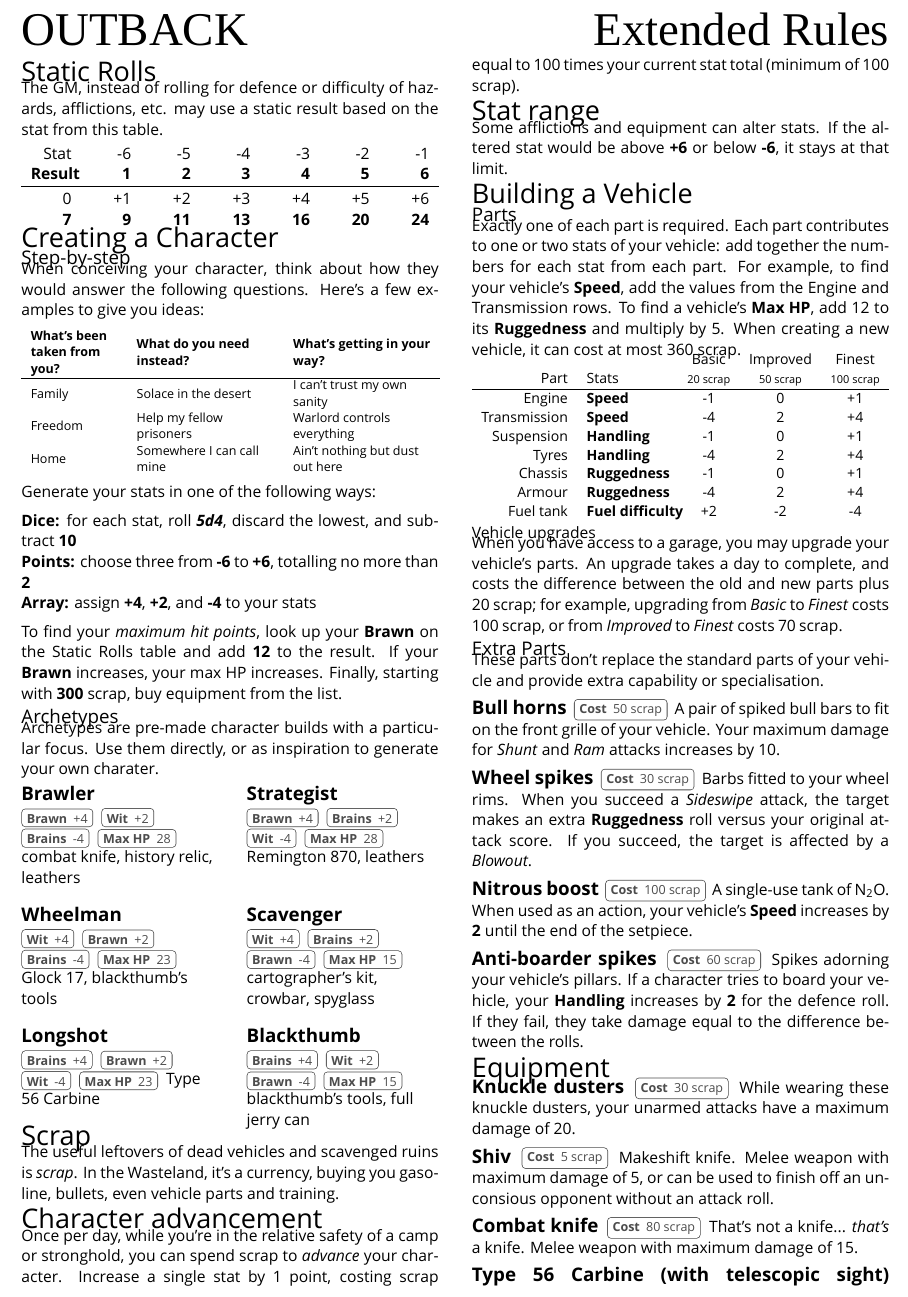
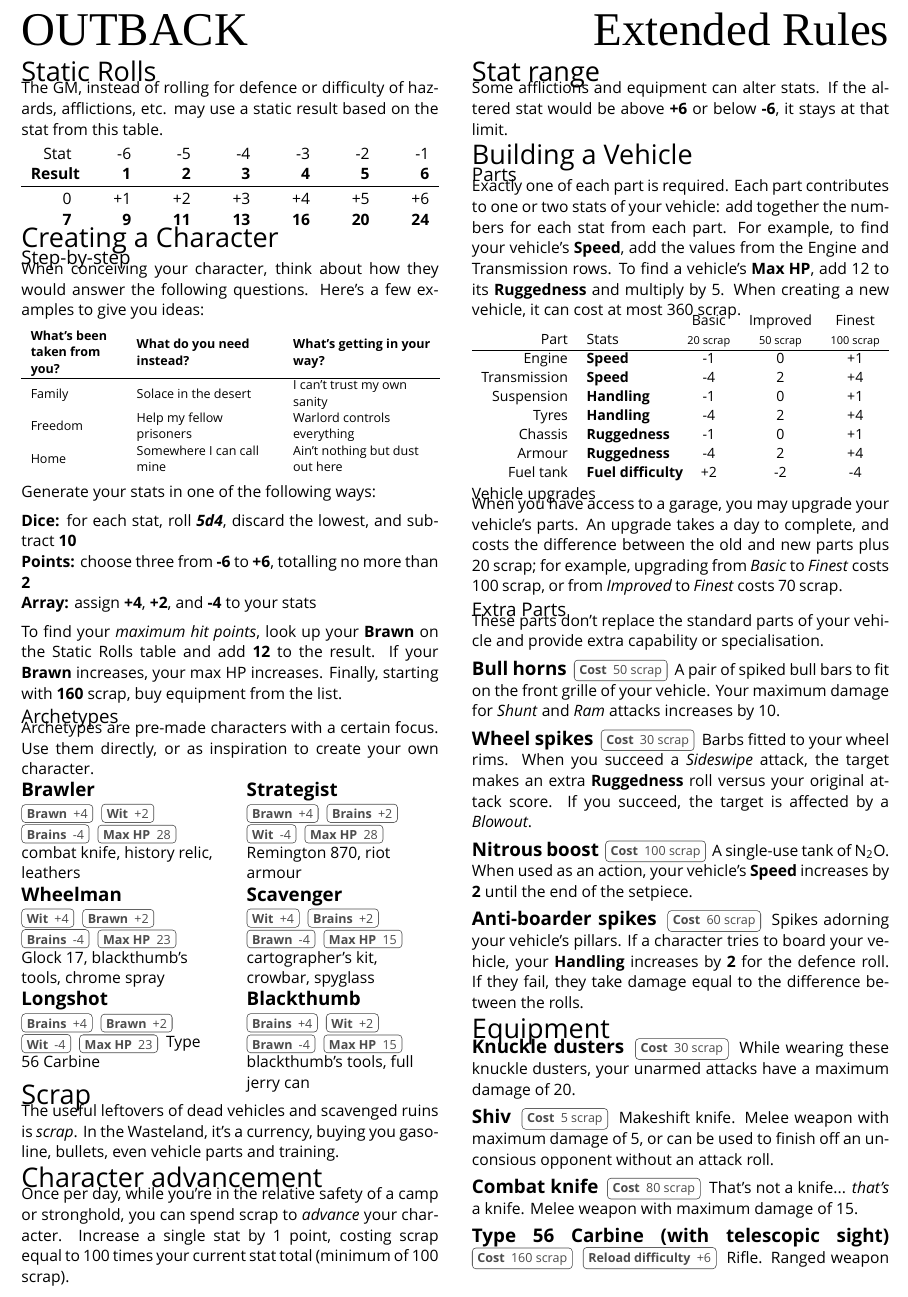
Before and after one commit to apaleslimghost/Outback, a LaTeX document (outback-basic-and-extended.tex, which reads sections/characters/archetypes.tex, sections/characters/creation.tex): part of page 3 of 5, cut so that both start at the same text. Compiled offline with XeLaTeX; a missing font is replaced by an installed copy or a similar font.

Commit message:
balance equipment costs and loadouts

```diff
--- a/sections/characters/archetypes.tex
+++ b/sections/characters/archetypes.tex
@@ -1,6 +1,6 @@
 % !TEX root = ../../outback-basic-and-extended.tex
 
-Archetypes are pre-made character builds with a particular focus. Use them directly, or as inspiration to generate your own charater.
+Archetypes are pre-made characters with a certain focus. Use them directly, or as inspiration to create your own character.
 
 \vspace*{-1em}
 \begin{flushleft}
@@ -13,16 +13,16 @@ combat knife, history relic, leathers
 
 \begin{describe}{Strategist} \\
 \prop{Brawn}{+4} \prop{Brains}{+2} \prop{Wit}{-4} \prop{Max HP}{28}
-Remington 870, leathers
+Remington 870, riot armour
 \end{describe}
 \end{multicols}
 
-\vspace*{-1.5em}
+\vspace*{-2em}
 
 \begin{multicols}{2}
 \begin{describe}{Wheelman} \\
 \prop{Wit}{+4} \prop{Brawn}{+2} \prop{Brains}{-4} \prop{Max HP}{23}
-Glock 17, blackthumb's tools
+Glock 17, blackthumb's tools, chrome spray
 \end{describe}
 
 \begin{describe}{Scavenger} \\
@@ -31,7 +31,7 @@ cartographer's kit, crowbar, spyglass
 \end{describe}
 \end{multicols}
 
-\vspace*{-1.5em}
+\vspace*{-2em}
 
 \begin{multicols}{2}
 \begin{describe}{Longshot} \\
--- a/sections/characters/creation.tex
+++ b/sections/characters/creation.tex
@@ -20,4 +20,4 @@ Generate your stats in one of the following ways:
 \textbf{Points:} choose three from \textbf{-6} to \textbf{+6}, totalling no more than \textbf{2} \\
 \textbf{Array:} assign \textbf{+4}, \textbf{+2}, and \textbf{-4} to your stats
 
-To find your \emph{maximum hit points}, look up your \stat{Brawn} on the Static Rolls table and add \textbf{12} to the result. If your \stat{Brawn} increases, your max HP increases. Finally, starting with \textbf{300} scrap, buy equipment from the list.
+To find your \emph{maximum hit points}, look up your \stat{Brawn} on the Static Rolls table and add \textbf{12} to the result. If your \stat{Brawn} increases, your max HP increases. Finally, starting with \textbf{160} scrap, buy equipment from the list.
```
Also changed, not shown: sections/characters/equipment.tex (+4 -4 lines).
